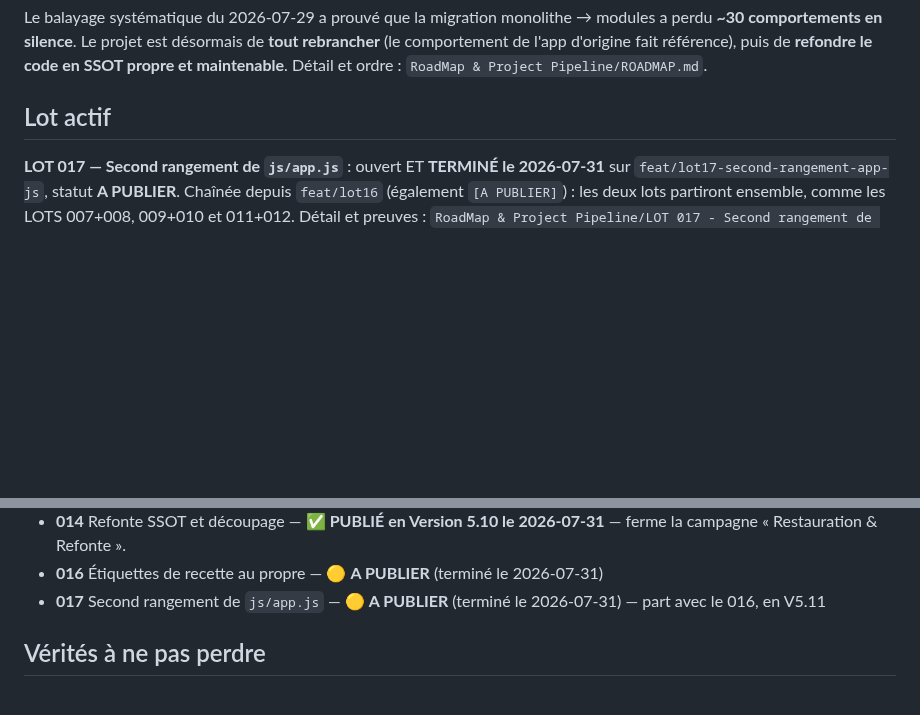
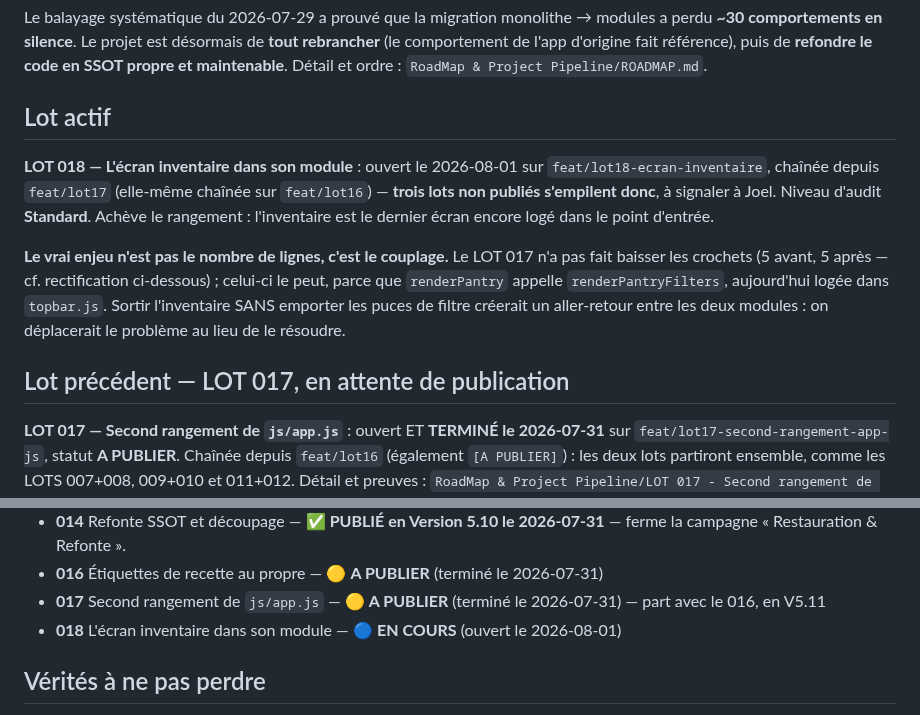
Before and after one commit to JoelMonin/FoodApp_5_0, a Markdown page: CURRENT_GOAL.md, 2 parts joined by grey strips. Rendered like a GitHub page; blank space fills up the shorter version.

Commit message:
Lot 18 - ouverture : l ecran inventaire, dernier ecran encore dans le point d entree

```diff
--- a/CURRENT_GOAL.md
+++ b/CURRENT_GOAL.md
@@ -8,6 +8,20 @@ comportement de l'app d'origine fait référence), puis de **refondre le code en
 maintenable**. Détail et ordre : `RoadMap & Project Pipeline/ROADMAP.md`.
 
 ## Lot actif
+
+**LOT 018 — L'écran inventaire dans son module** : ouvert le 2026-08-01 sur
+`feat/lot18-ecran-inventaire`, chaînée depuis `feat/lot17` (elle-même chaînée sur
+`feat/lot16`) — **trois lots non publiés s'empilent donc**, à signaler à Joel. Niveau
+d'audit **Standard**. Achève le rangement : l'inventaire est le dernier écran encore logé
+dans le point d'entrée.
+
+**Le vrai enjeu n'est pas le nombre de lignes, c'est le couplage.** Le LOT 017 n'a pas fait
+baisser les crochets (5 avant, 5 après — cf. rectification ci-dessous) ; celui-ci le peut,
+parce que `renderPantry` appelle `renderPantryFilters`, aujourd'hui logée dans `topbar.js`.
+Sortir l'inventaire SANS emporter les puces de filtre créerait un aller-retour entre les
+deux modules : on déplacerait le problème au lieu de le résoudre.
+
+## Lot précédent — LOT 017, en attente de publication
 
 **LOT 017 — Second rangement de `js/app.js`** : ouvert ET **TERMINÉ le 2026-07-31** sur
 `feat/lot17-second-rangement-app-js`, statut **A PUBLIER**. Chaînée depuis `feat/lot16`
@@ -158,6 +172,7 @@ fiche LOT 007 (§6.2) sert de grille de diagnostic.
 - **016** Étiquettes de recette au propre — 🟡 **A PUBLIER** (terminé le 2026-07-31)
 - **017** Second rangement de `js/app.js` — 🟡 **A PUBLIER** (terminé le 2026-07-31) — part
   avec le 016, en V5.11
+- **018** L'écran inventaire dans son module — 🔵 **EN COURS** (ouvert le 2026-08-01)
 
 ## Vérités à ne pas perdre
 
```
